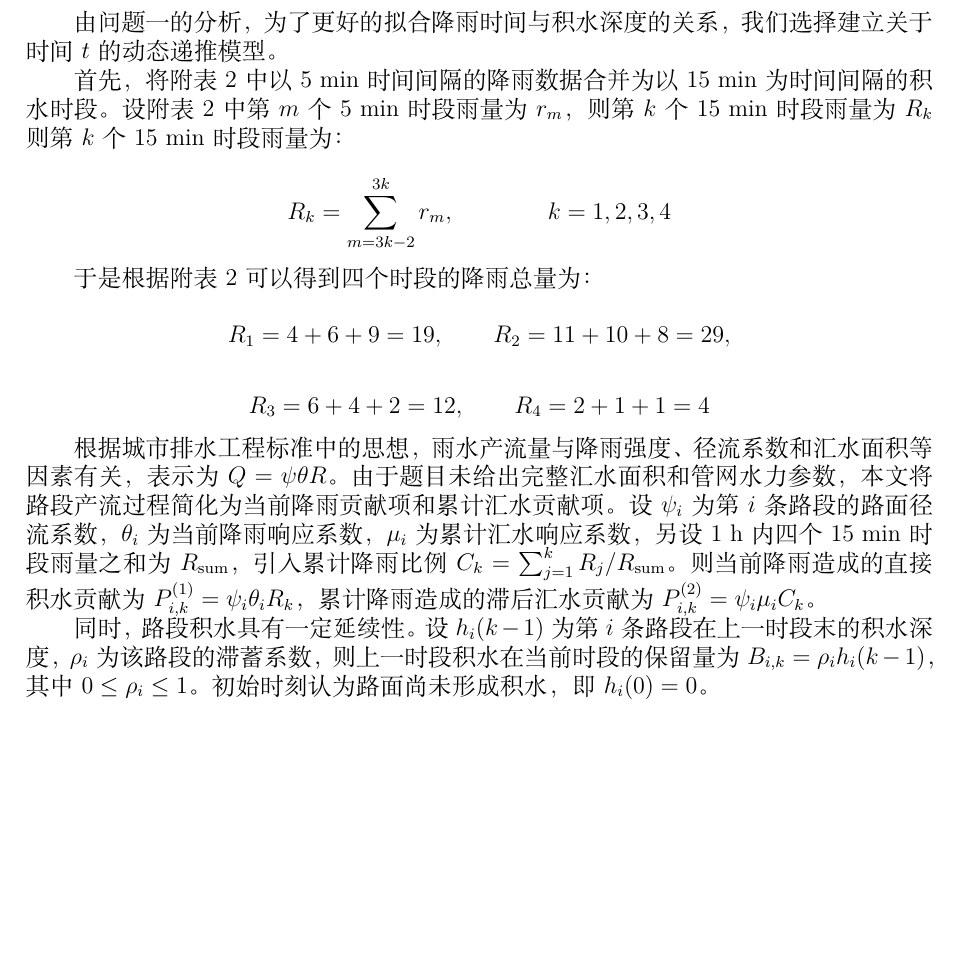
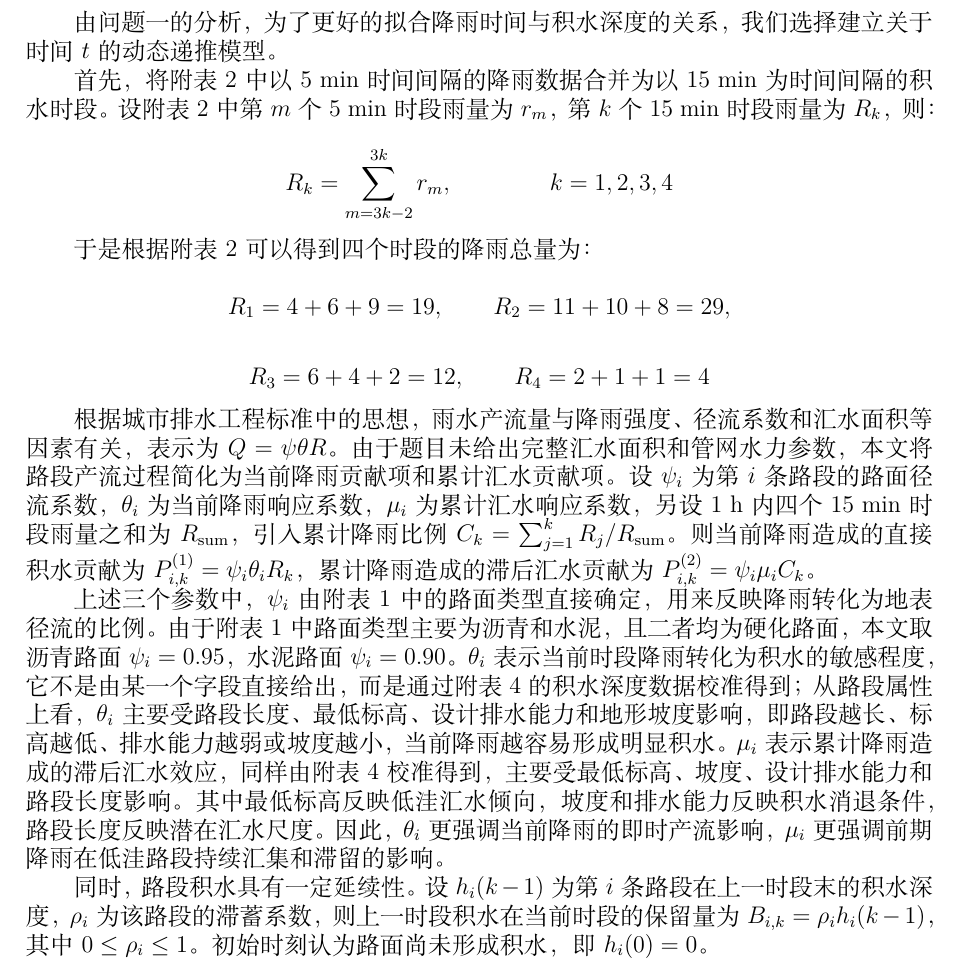
Before and after one commit to Dr-Lingko/JLU26----, a LaTeX document (output/latex/数模校赛论文.tex): part of page 4 of 6, cut so that both start at the same text, the shorter picture padded with empty space. Compiled offline with XeLaTeX.

Commit message:
添加模型一参数说明

```diff
--- a/output/latex/数模校赛论文.tex
+++ b/output/latex/数模校赛论文.tex
@@ -80,9 +80,9 @@
 
 由问题一的分析，为了更好的拟合降雨时间与积水深度的关系，我们选择建立关于时间 \(t\) 的动态递推模型。
 
-首先，将附表 2 中以 5 min 时间间隔的降雨数据合并为以 15 min 为时间间隔的积水时段。设附表 2 中第 $m$ 个 5 min 时段雨量为 \(r_m\)，则第 $k$ 个 15 min 时段雨量为 \(R_k\) 则第 $k$ 个 15 min 时段雨量为：
+首先，将附表 2 中以 5 min 时间间隔的降雨数据合并为以 15 min 为时间间隔的积水时段。设附表 2 中第 $m$ 个 5 min 时段雨量为 \(r_m\)，第 $k$ 个 15 min 时段雨量为 \(R_k\)，则：
 
-\[{{R}_{k}}=\sum_{m=3k-2}^{3k}{{{r}_{m}},}\quad \quad \quad \quad k=1,2,3,4\]
+\[{{R}_{k}}=\sum_{m=3k-2}^{3k}{{r}_{m}},\quad \quad \quad \quad k=1,2,3,4\]
 
 于是根据附表2可以得到四个时段的降雨总量为：
 
@@ -91,6 +91,8 @@
 \[{{R}_{3}}=6+4+2=12,\quad \quad {{R}_{4}}=2+1+1=4\]
 
 根据城市排水工程标准中的思想，雨水产流量与降雨强度、径流系数和汇水面积等因素有关，表示为 \(Q=\psi\theta R\)。由于题目未给出完整汇水面积和管网水力参数，本文将路段产流过程简化为当前降雨贡献项和累计汇水贡献项。设 \(\psi_i\) 为第 \(i\) 条路段的路面径流系数，\(\theta_i\) 为当前降雨响应系数，\(\mu_i\) 为累计汇水响应系数，另设1 h内四个15 min时段雨量之和为 \(R_{\rm sum}\)，引入累计降雨比例 \(C_k=\sum_{j=1}^{k}R_j/R_{\rm sum}\)。则当前降雨造成的直接积水贡献为 \(P_{i,k}^{(1)}=\psi_i\theta_iR_k\)，累计降雨造成的滞后汇水贡献为 \(P_{i,k}^{(2)}=\psi_i\mu_iC_k\)。
+
+上述三个参数中，\(\psi_i\) 由附表1中的路面类型直接确定，用来反映降雨转化为地表径流的比例。由于附表1中路面类型主要为沥青和水泥，且二者均为硬化路面，本文取沥青路面 \(\psi_i=0.95\)，水泥路面 \(\psi_i=0.90\)。\(\theta_i\) 表示当前时段降雨转化为积水的敏感程度，它不是由某一个字段直接给出，而是通过附表4的积水深度数据校准得到；从路段属性上看，\(\theta_i\) 主要受路段长度、最低标高、设计排水能力和地形坡度影响，即路段越长、标高越低、排水能力越弱或坡度越小，当前降雨越容易形成明显积水。\(\mu_i\) 表示累计降雨造成的滞后汇水效应，同样由附表4校准得到，主要受最低标高、坡度、设计排水能力和路段长度影响。其中最低标高反映低洼汇水倾向，坡度和排水能力反映积水消退条件，路段长度反映潜在汇水尺度。因此，\(\theta_i\) 更强调当前降雨的即时产流影响，\(\mu_i\) 更强调前期降雨在低洼路段持续汇集和滞留的影响。
 
 同时，路段积水具有一定延续性。设 \(h_i(k-1)\) 为第 \(i\) 条路段在上一时段末的积水深度，\(\rho_i\) 为该路段的滞蓄系数，则上一时段积水在当前时段的保留量为 \(B_{i,k}=\rho_i h_i(k-1)\)，其中 \(0\leq\rho_i\leq1\)。初始时刻认为路面尚未形成积水，即 \(h_i(0)=0\)。
 
```
Also changed, not shown: output/latex/数模校赛论文.pdf, 6 other files.
